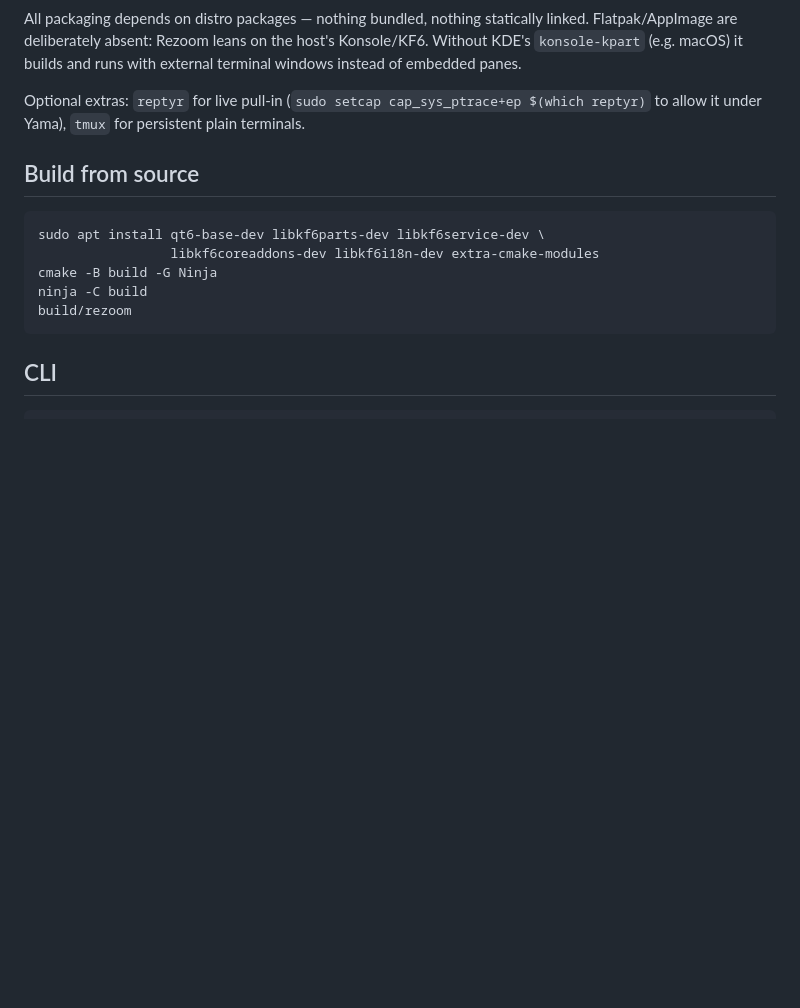
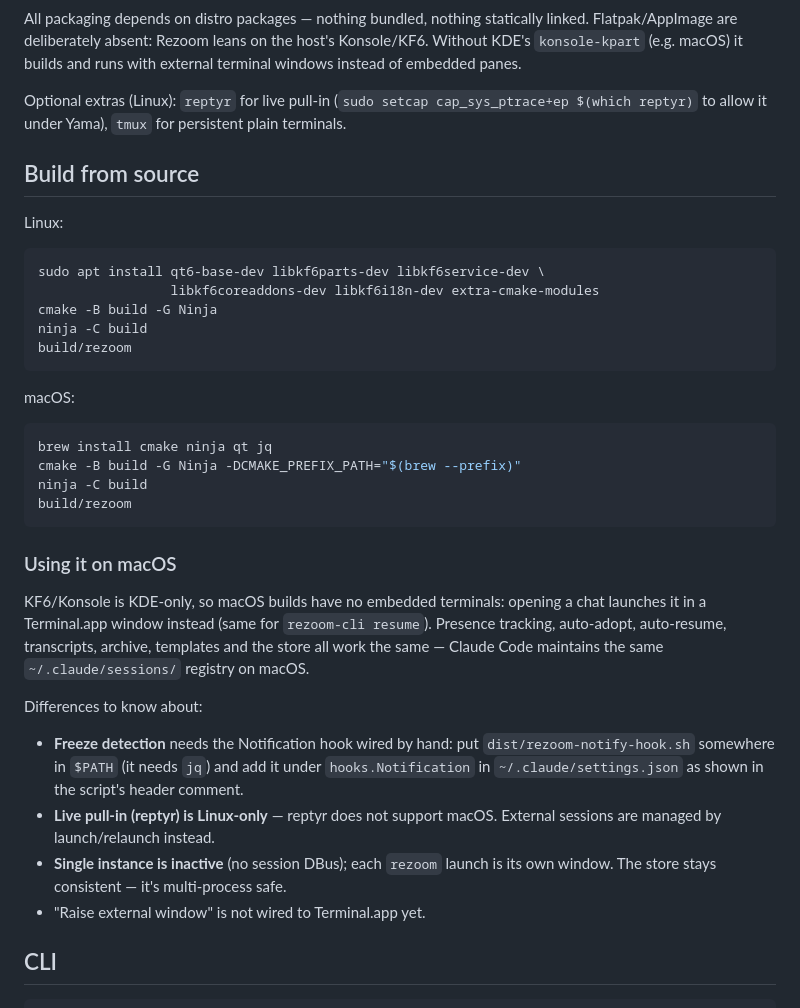
Before and after one commit to BEX-Robotics/rezoom, a Markdown page: README.md, the part around the change. Drawn GitHub-style; blank space fills up the shorter version.

Commit message:
README: restore and expand the macOS section
The 1.0 README rewrite dropped the macOS build instructions from the
macOS-port commit; restored, plus a usage section: what works the same
(registry/presence/adopt/resume via Terminal.app), what differs (manual
hook wiring, no reptyr, no DBus single-instance, no raise).

Co-Authored-By: Claude Fable 5 <noreply@anthropic.com>

````diff
--- a/README.md
+++ b/README.md
@@ -57,11 +57,13 @@ linked. Flatpak/AppImage are deliberately absent: Rezoom leans on the host's
 Konsole/KF6. Without KDE's `konsole-kpart` (e.g. macOS) it builds and runs with
 external terminal windows instead of embedded panes.
 
-Optional extras: `reptyr` for live pull-in
+Optional extras (Linux): `reptyr` for live pull-in
 (`sudo setcap cap_sys_ptrace+ep $(which reptyr)` to allow it under Yama),
 `tmux` for persistent plain terminals.
 
 ## Build from source
+
+Linux:
 
 ```sh
 sudo apt install qt6-base-dev libkf6parts-dev libkf6service-dev \
@@ -70,6 +72,35 @@ cmake -B build -G Ninja
 ninja -C build
 build/rezoom
 ```
+
+macOS:
+
+```sh
+brew install cmake ninja qt jq
+cmake -B build -G Ninja -DCMAKE_PREFIX_PATH="$(brew --prefix)"
+ninja -C build
+build/rezoom
+```
+
+### Using it on macOS
+
+KF6/Konsole is KDE-only, so macOS builds have no embedded terminals: opening a
+chat launches it in a Terminal.app window instead (same for `rezoom-cli
+resume`). Presence tracking, auto-adopt, auto-resume, transcripts, archive,
+templates and the store all work the same — Claude Code maintains the same
+`~/.claude/sessions/` registry on macOS.
+
+Differences to know about:
+
+- **Freeze detection** needs the Notification hook wired by hand: put
+  `dist/rezoom-notify-hook.sh` somewhere in `$PATH` (it needs `jq`) and add it
+  under `hooks.Notification` in `~/.claude/settings.json` as shown in the
+  script's header comment.
+- **Live pull-in (reptyr) is Linux-only** — reptyr does not support macOS.
+  External sessions are managed by launch/relaunch instead.
+- **Single instance is inactive** (no session DBus); each `rezoom` launch is
+  its own window. The store stays consistent — it's multi-process safe.
+- "Raise external window" is not wired to Terminal.app yet.
 
 ## CLI
 
````
